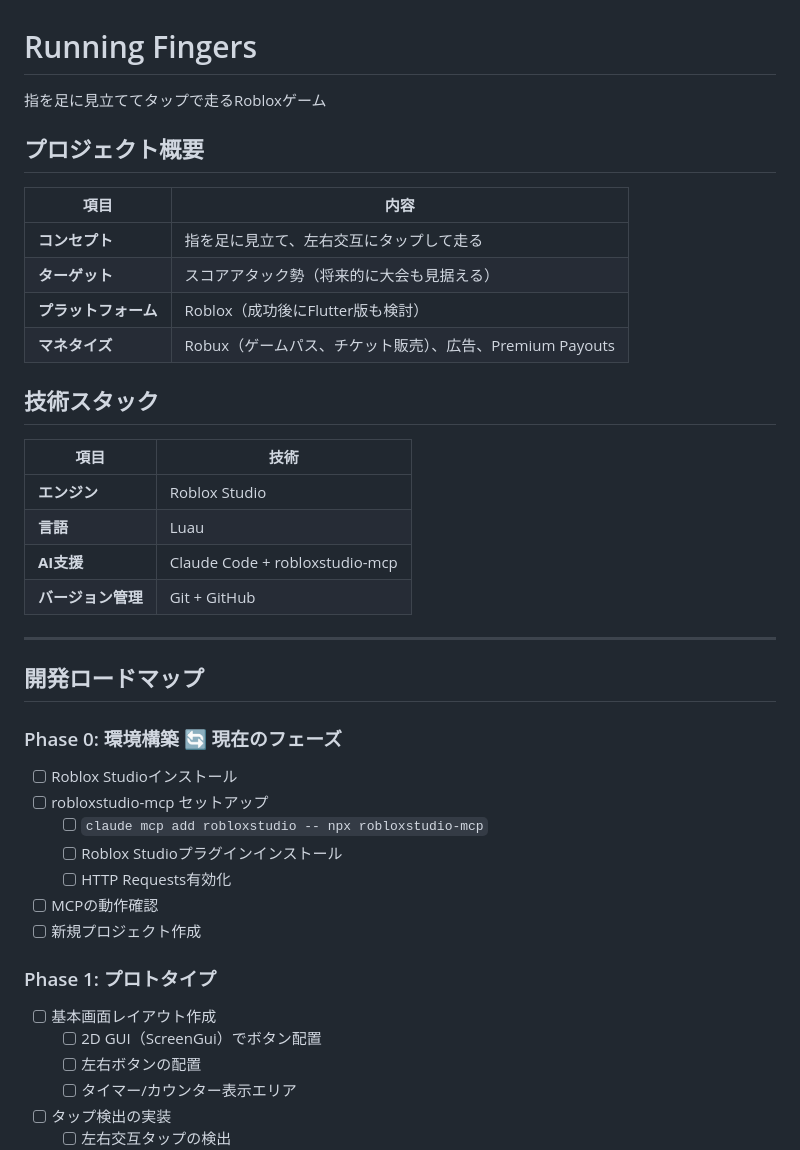
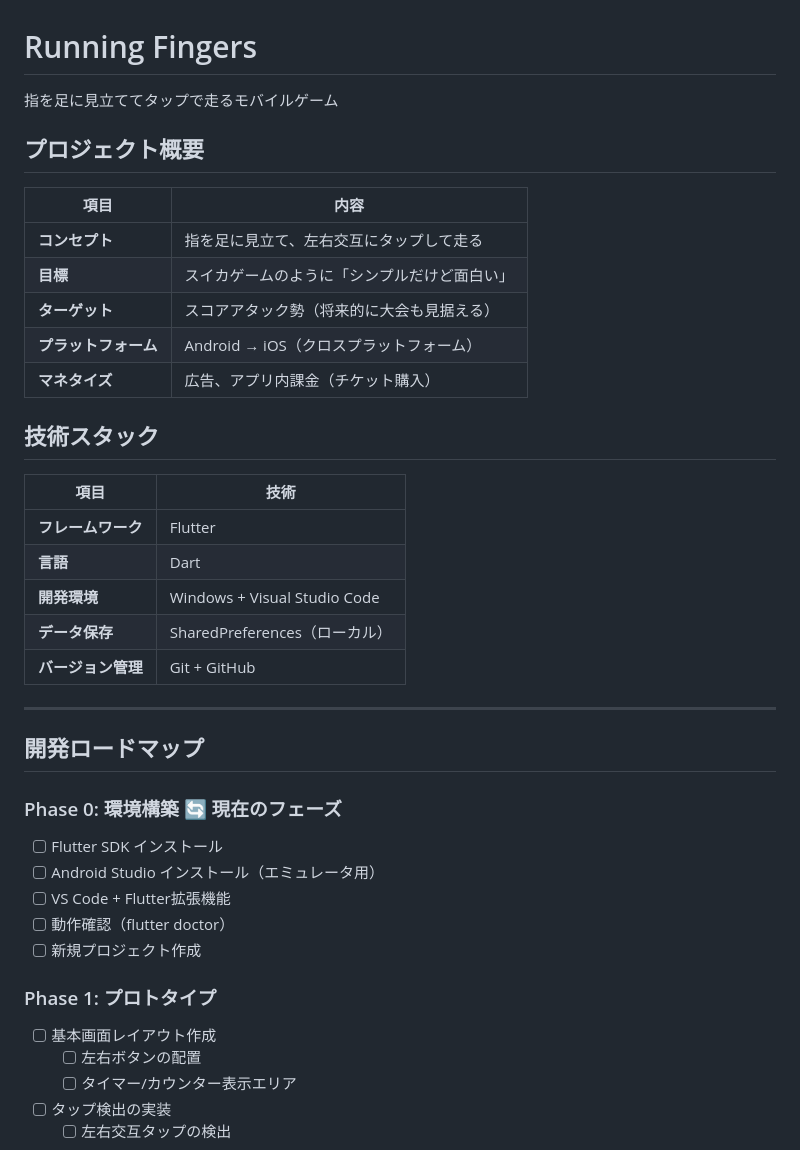
Before and after one commit to djin-3/running_fingers, a Markdown page: README.md, the part around one of its changes. Drawn GitHub-style.

```diff
--- a/README.md
+++ b/README.md
@@ -1,23 +1,25 @@
 # Running Fingers
 
-指を足に見立ててタップで走るRobloxゲーム
+指を足に見立ててタップで走るモバイルゲーム
 
 ## プロジェクト概要
 
 | 項目 | 内容 |
 |------|------|
 | **コンセプト** | 指を足に見立て、左右交互にタップして走る |
+| **目標** | スイカゲームのように「シンプルだけど面白い」 |
 | **ターゲット** | スコアアタック勢（将来的に大会も見据える） |
-| **プラットフォーム** | Roblox（成功後にFlutter版も検討） |
-| **マネタイズ** | Robux（ゲームパス、チケット販売）、広告、Premium Payouts |
+| **プラットフォーム** | Android → iOS（クロスプラットフォーム） |
+| **マネタイズ** | 広告、アプリ内課金（チケット購入） |
 
 ## 技術スタック
 
 | 項目 | 技術 |
 |------|------|
-| **エンジン** | Roblox Studio |
-| **言語** | Luau |
-| **AI支援** | Claude Code + robloxstudio-mcp |
+| **フレームワーク** | Flutter |
+| **言語** | Dart |
+| **開発環境** | Windows + Visual Studio Code |
+| **データ保存** | SharedPreferences（ローカル） |
 | **バージョン管理** | Git + GitHub |
 
 ---
@@ -26,18 +28,15 @@
 
 ### Phase 0: 環境構築 🔄 現在のフェーズ
 
-- [ ] Roblox Studioインストール
-- [ ] robloxstudio-mcp セットアップ
-  - [ ] `claude mcp add robloxstudio -- npx robloxstudio-mcp`
-  - [ ] Roblox Studioプラグインインストール
-  - [ ] HTTP Requests有効化
-- [ ] MCPの動作確認
+- [ ] Flutter SDK インストール
+- [ ] Android Studio インストール（エミュレータ用）
+- [ ] VS Code + Flutter拡張機能
+- [ ] 動作確認（flutter doctor）
 - [ ] 新規プロジェクト作成
 
 ### Phase 1: プロトタイプ
 
 - [ ] 基本画面レイアウト作成
-  - [ ] 2D GUI（ScreenGui）でボタン配置
   - [ ] 左右ボタンの配置
   - [ ] タイマー/カウンター表示エリア
 - [ ] タップ検出の実装
```
Also changed, not shown: other parts of README.md (+56 -74 lines).
